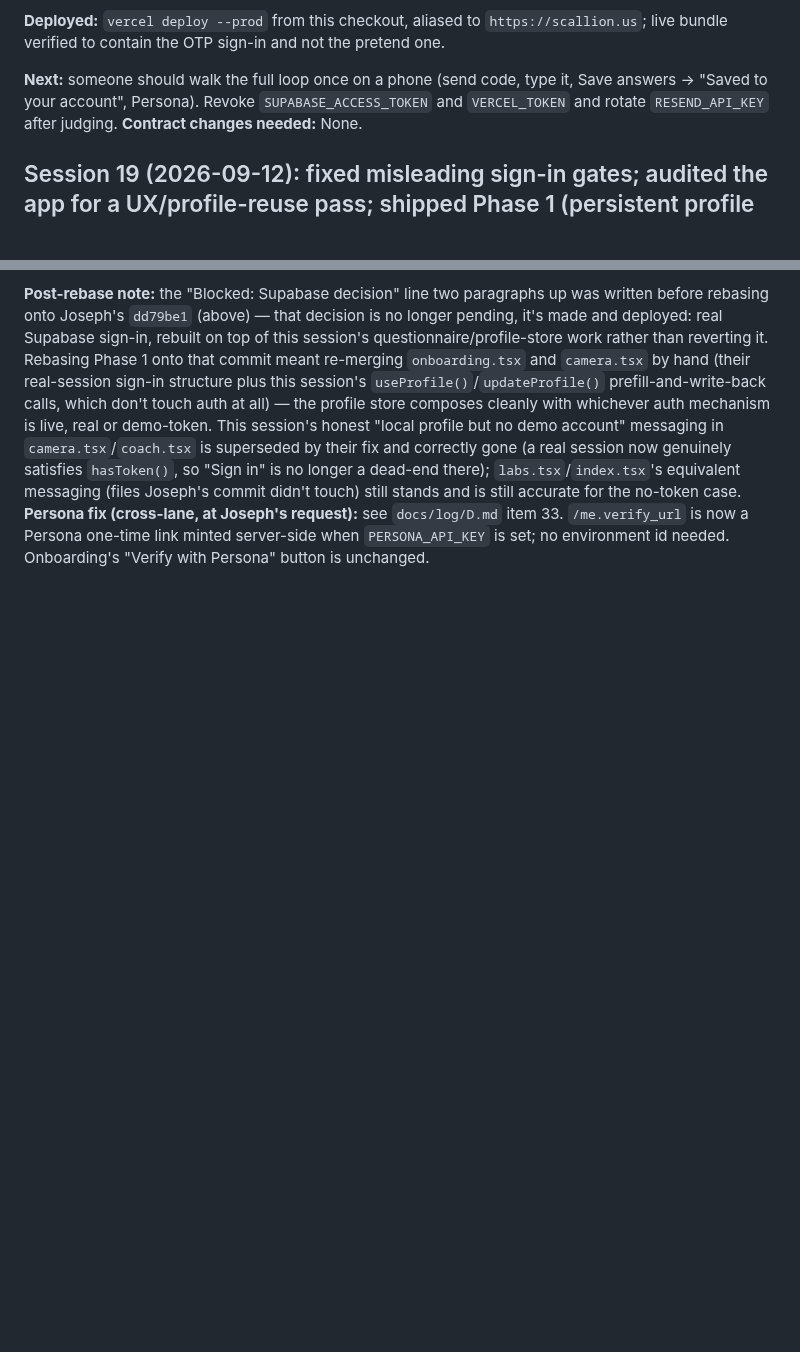
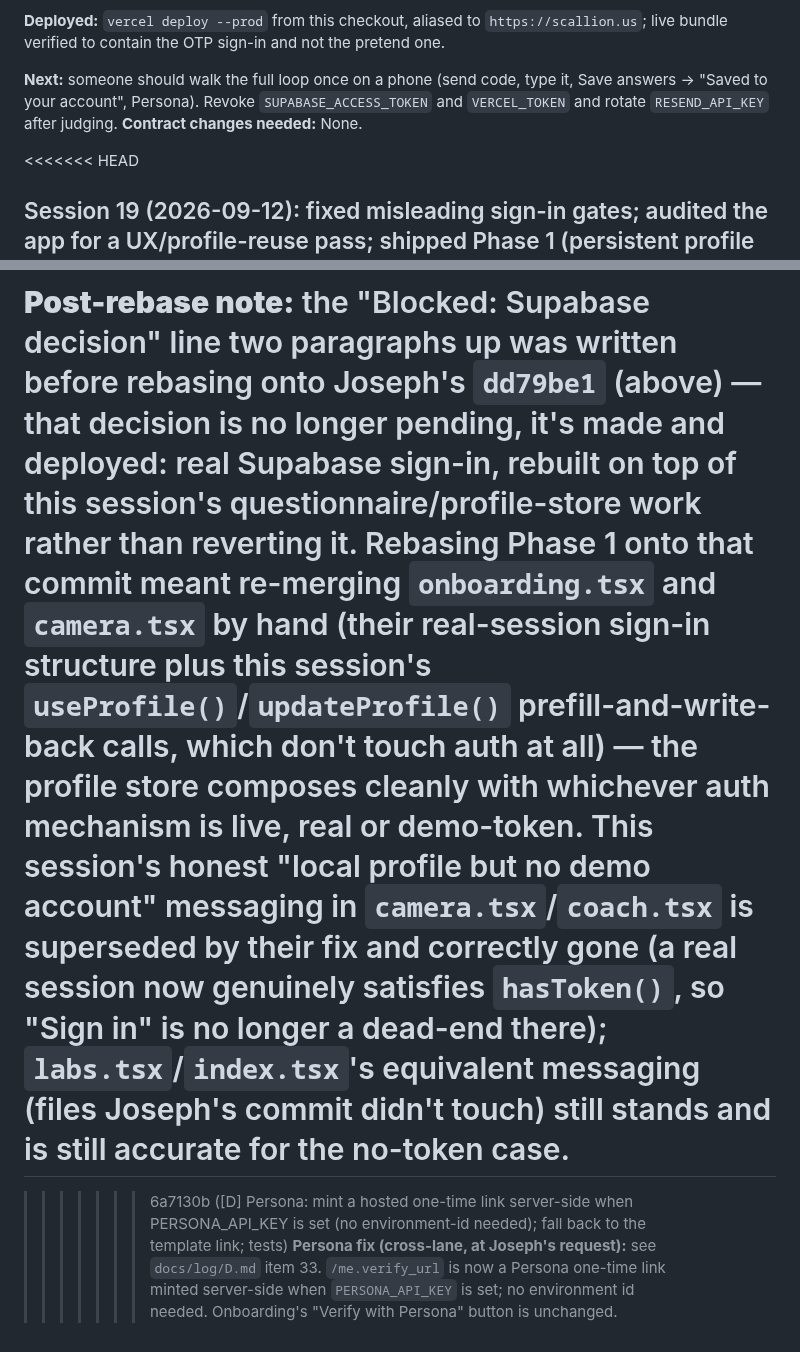
Before and after one commit to Odey340/Scallion, a Markdown page: docs/log/C.md, 2 parts joined by grey strips. GitHub-like rendering; blank space fills up the shorter version.

```diff
--- a/docs/log/C.md
+++ b/docs/log/C.md
@@ -307,6 +307,7 @@ Concurrent with sessions 5-9 above (discovered on rebase, not before) — renumb
 
 **Next:** someone should walk the full loop once on a phone (send code, type it, Save answers -> "Saved to your account", Persona). Revoke `SUPABASE_ACCESS_TOKEN` and `VERCEL_TOKEN` and rotate `RESEND_API_KEY` after judging. **Contract changes needed:** None.
 
+<<<<<<< HEAD
 ## Session 19 (2026-09-12): fixed misleading sign-in gates; audited the app for a UX/profile-reuse pass; shipped Phase 1 (persistent profile store)
 
 **Human report, two items:** (1) after the fake local sign-in, Camera/Coach still gated on "Sign in" as if finishing onboarding would unlock them; (2) asked me to check whether Supabase now works on GitHub, with the explicit instruction "if not, don't implement just yet."
@@ -332,4 +333,6 @@ Concurrent with sessions 5-9 above (discovered on rebase, not before) — renumb
 **Contract changes needed:** None — Phase 1 is pure client-side persistence; no `docs/contracts.md` interface changed.
 
 **Post-rebase note:** the "Blocked: Supabase decision" line two paragraphs up was written before rebasing onto Joseph's `dd79be1` (above) — that decision is no longer pending, it's made and deployed: real Supabase sign-in, rebuilt on top of this session's questionnaire/profile-store work rather than reverting it. Rebasing Phase 1 onto that commit meant re-merging `onboarding.tsx` and `camera.tsx` by hand (their real-session sign-in structure plus this session's `useProfile()`/`updateProfile()` prefill-and-write-back calls, which don't touch auth at all) — the profile store composes cleanly with whichever auth mechanism is live, real or demo-token. This session's honest "local profile but no demo account" messaging in `camera.tsx`/`coach.tsx` is superseded by their fix and correctly gone (a real session now genuinely satisfies `hasToken()`, so "Sign in" is no longer a dead-end there); `labs.tsx`/`index.tsx`'s equivalent messaging (files Joseph's commit didn't touch) still stands and is still accurate for the no-token case.
+=======
+>>>>>>> 6a7130b ([D] Persona: mint a hosted one-time link server-side when PERSONA_API_KEY is set (no environment-id needed); fall back to the template link; tests)
 **Persona fix (cross-lane, at Joseph's request):** see `docs/log/D.md` item 33. `/me.verify_url` is now a Persona one-time link minted server-side when `PERSONA_API_KEY` is set; no environment id needed. Onboarding's "Verify with Persona" button is unchanged.
```
